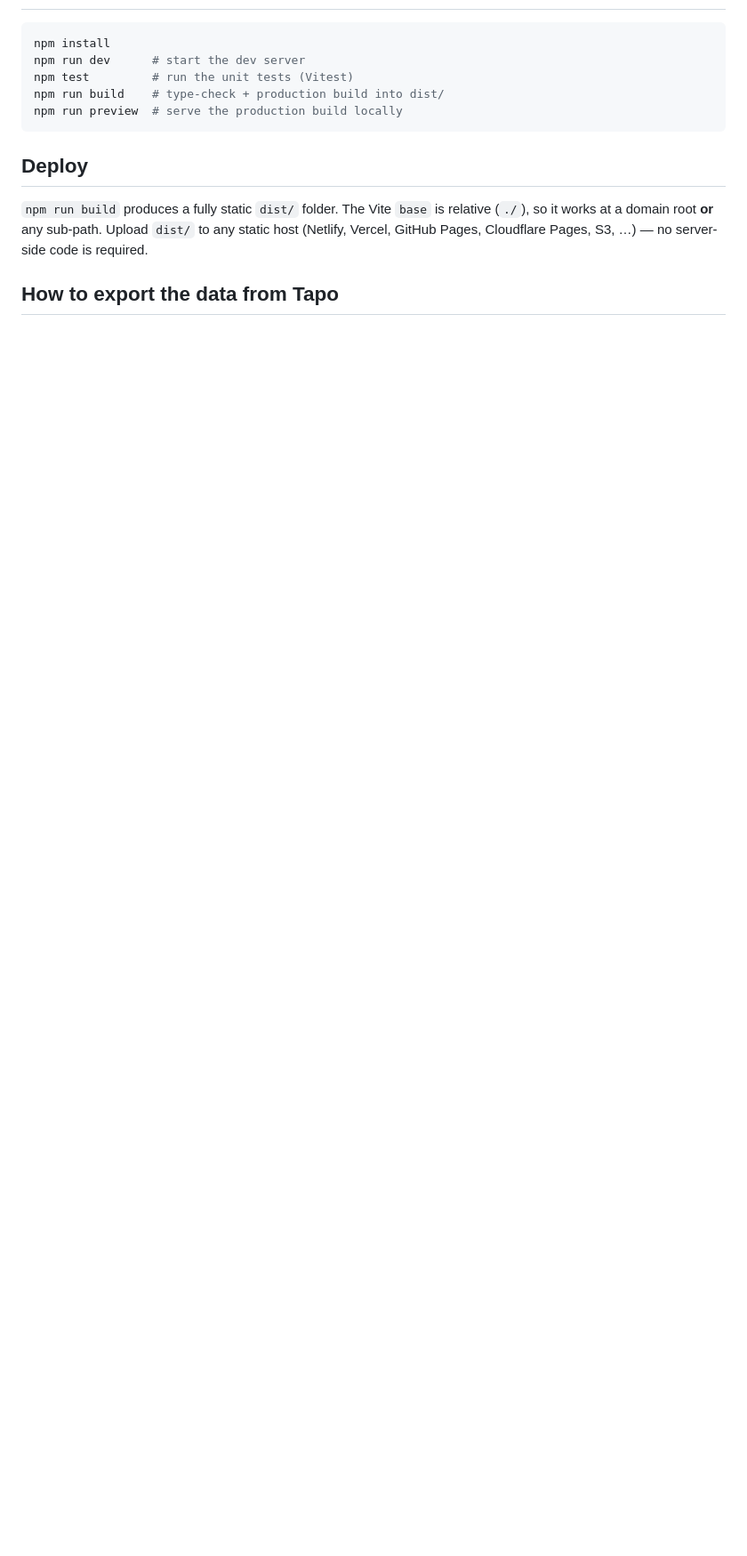
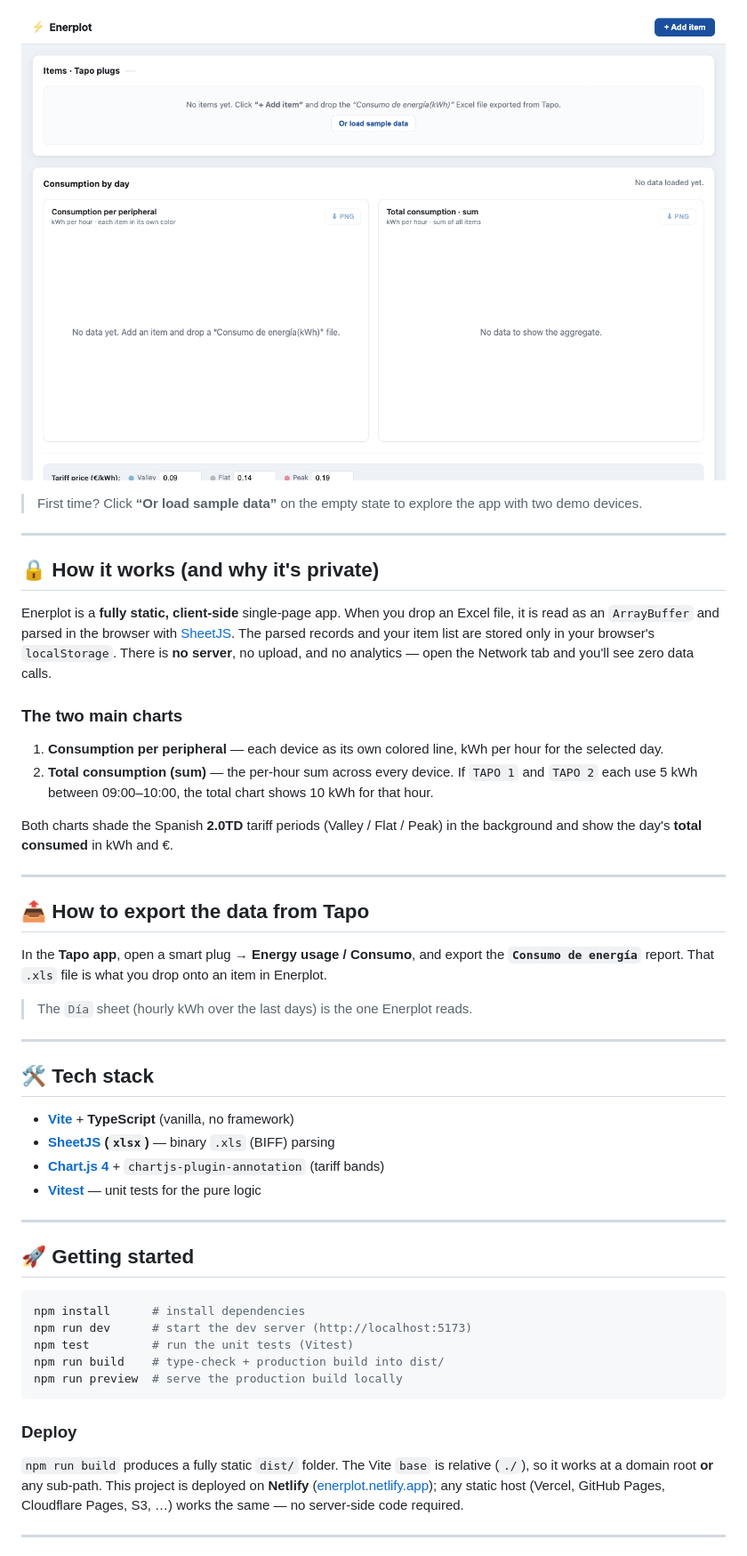
Before and after one commit to GenRubiio/tapo-graphic, a Markdown page: README.md, the part around the change printed below. Shown: that part at 89% size. Drawn GitHub-style; pictures changed too: docs/screenshots/empty-state.png (added); blank space fills up the shorter version.

````diff
--- a/README.md
+++ b/README.md
@@ -32,18 +49,67 @@ Vite · TypeScript (no framework) · SheetJS (`xlsx`) · Chart.js 4 +
+![Empty state with sample-data button](docs/screenshots/empty-state.png)
+
+> First time? Click **“Or load sample data”** on the empty state to explore the
+> app with two demo devices.
+
+---
+
+## 🔒 How it works (and why it's private)
+
+Enerplot is a **fully static, client-side** single-page app. When you drop an
+Excel file, it is read as an `ArrayBuffer` and parsed in the browser with
+[SheetJS](https://sheetjs.com/). The parsed records and your item list are stored
+only in your browser's `localStorage`. There is **no server**, no upload, and no
+analytics — open the Network tab and you'll see zero data calls.
+
+### The two main charts
+
+1. **Consumption per peripheral** — each device as its own colored line, kWh per
+   hour for the selected day.
+2. **Total consumption (sum)** — the per-hour sum across every device. If `TAPO 1`
+   and `TAPO 2` each use 5 kWh between 09:00–10:00, the total chart shows 10 kWh
+   for that hour.
+
+Both charts shade the Spanish **2.0TD** tariff periods (Valley / Flat / Peak) in
+the background and show the day's **total consumed** in kWh and €.
+
+---
+
+## 📤 How to export the data from Tapo
+
+In the **Tapo app**, open a smart plug → **Energy usage / Consumo**, and export the
+**`Consumo de energía`** report. That `.xls` file is what you drop onto an item in
+Enerplot.
+
+> The `Día` sheet (hourly kWh over the last days) is the one Enerplot reads.
+
+---
+
+## 🛠️ Tech stack
+
+- **[Vite](https://vitejs.dev/)** + **TypeScript** (vanilla, no framework)
+- **[SheetJS](https://sheetjs.com/) (`xlsx`)** — binary `.xls` (BIFF) parsing
+- **[Chart.js 4](https://www.chartjs.org/)** + `chartjs-plugin-annotation` (tariff bands)
+- **[Vitest](https://vitest.dev/)** — unit tests for the pure logic
+
+---
+
+## 🚀 Getting started
 
 ```bash
-npm install
-npm run dev      # start the dev server
+npm install      # install dependencies
+npm run dev      # start the dev server (http://localhost:5173)
 npm test         # run the unit tests (Vitest)
 npm run build    # type-check + production build into dist/
 npm run preview  # serve the production build locally
 ```
 
-## Deploy
+### Deploy
 
 `npm run build` produces a fully static `dist/` folder. The Vite `base` is
-relative (`./`), so it works at a domain root **or** any sub-path. Upload `dist/`
-to any static host (Netlify, Vercel, GitHub Pages, Cloudflare Pages, S3, …) — no
-server-side code is required.
+relative (`./`), so it works at a domain root **or** any sub-path. This project is
+deployed on **Netlify** ([enerplot.netlify.app](https://enerplot.netlify.app/));
+any static host (Vercel, GitHub Pages, Cloudflare Pages, S3, …) works the same —
+no server-side code required.
 
-## How to export the data from Tapo
+---
 
````
Also changed, not shown: other parts of README.md (+79 -24 lines), docs/screenshots/cost-stats.png (added), docs/screenshots/dashboard.png (added), docs/screenshots/mobile.png (added), 2 other files.
